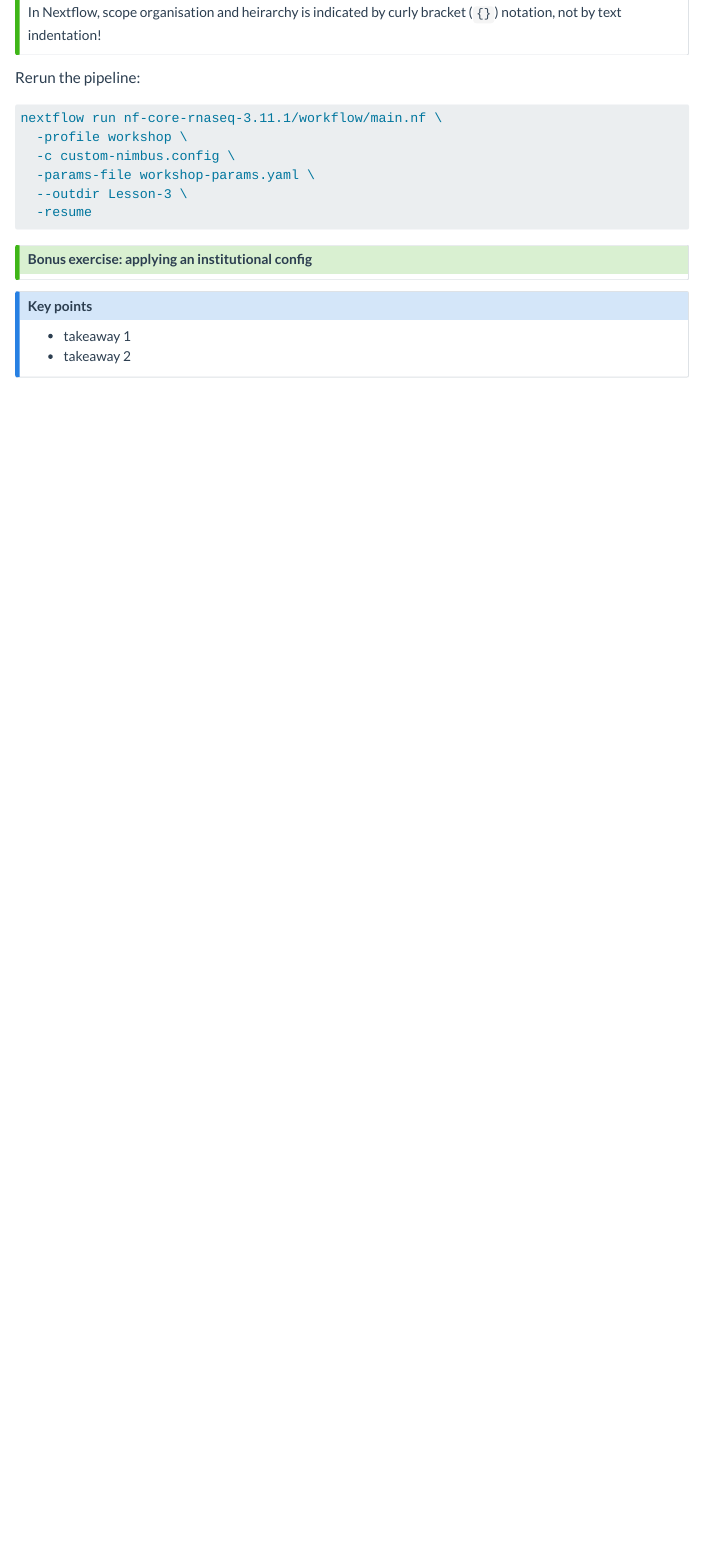
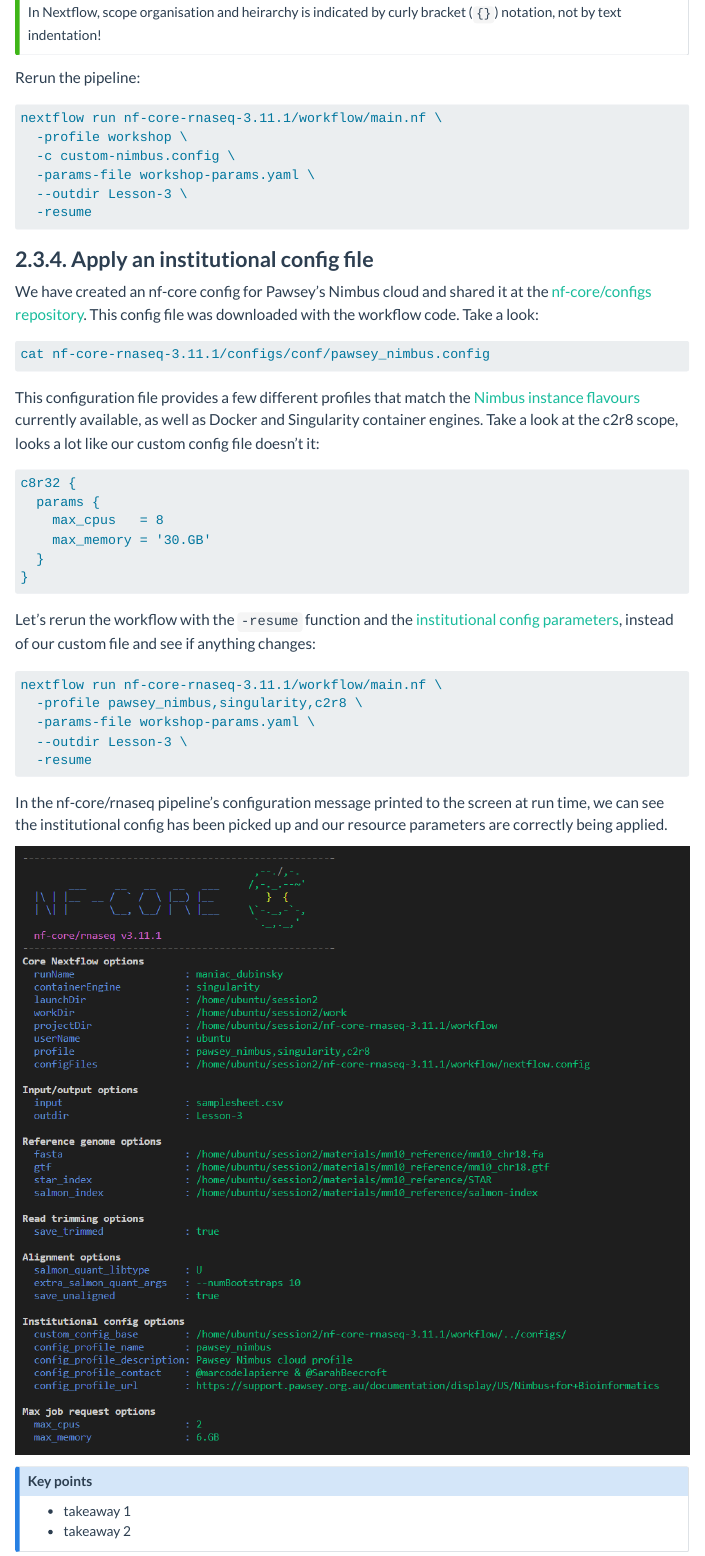
Before and after one commit to Sydney-Informatics-Hub/customising-nfcore-workshop, a Quarto document (notebooks/2.3_configEnv.qmd): the page in a window 1100 px wide, from 3070 px down. Rendered offline with R 4.5, knitr and Pandoc in place of Quarto, with nearby package versions; menus at the side of the page are left out.

Commit message:
add institutional config, add cvmfs path

````diff
--- a/notebooks/2.3_configEnv.qmd
+++ b/notebooks/2.3_configEnv.qmd
@@ -147,10 +147,38 @@
   -resume
 ```
 
-::: {.callout-tip collapse="true"}
-### **Bonus exercise: applying an institutional config**
+### **2.3.4. Apply an institutional config file**
 
-:::
+We have created an nf-core config for Pawsey's Nimbus cloud and shared it at the [nf-core/configs repository](https://github.com/nf-core/configs/blob/master/docs/pawsey_nimbus.md). This config file was downloaded with the workflow code. Take a look:
+
+```default
+cat nf-core-rnaseq-3.11.1/configs/conf/pawsey_nimbus.config
+```
+
+This configuration file provides a few different profiles that match the [Nimbus instance flavours](https://support.pawsey.org.au/documentation/pages/viewpage.action?pageId=58000088#GetStartedwiththeNewNimbus-Flavours) currently available, as well as Docker and Singularity container engines. Take a look at the c2r8 scope, looks a lot like our custom config file doesn't it:
+
+```default
+c8r32 {
+  params {
+    max_cpus   = 8
+    max_memory = '30.GB'
+  }
+}
+```
+
+Let's rerun the workflow with the `-resume` function and the [institutional config parameters](https://nf-co.re/rnaseq/3.11.2/parameters#institutional-config-options), instead of our custom file and see if anything changes:
+
+```default
+nextflow run nf-core-rnaseq-3.11.1/workflow/main.nf \
+  -profile pawsey_nimbus,singularity,c2r8 \
+  -params-file workshop-params.yaml \
+  --outdir Lesson-3 \
+  -resume
+```
+
+In the nf-core/rnaseq pipeline's configuration message printed to the screen at run time, we can see the institutional config has been picked up and our resource parameters are correctly being applied.
+
+![](../figs/2.3_institutional_config.png)
 
 ::: {.callout-note}
 ### **Key points**
````
Also changed, not shown: notebooks/2.1_design.qmd (+3 -2 lines), docs/search.json, figs/2.3_institutional_config.png (added), 2 other files.
